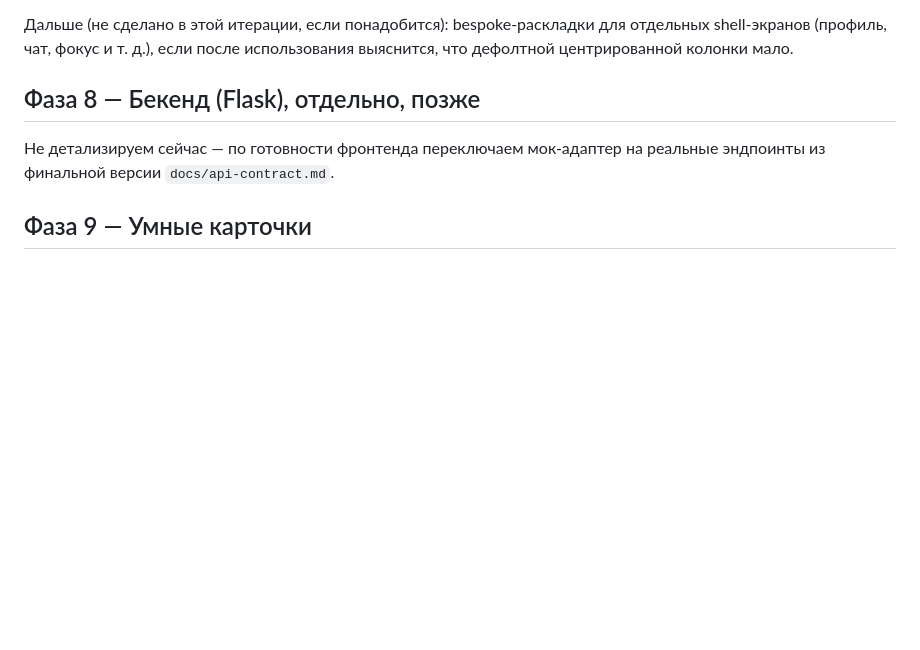
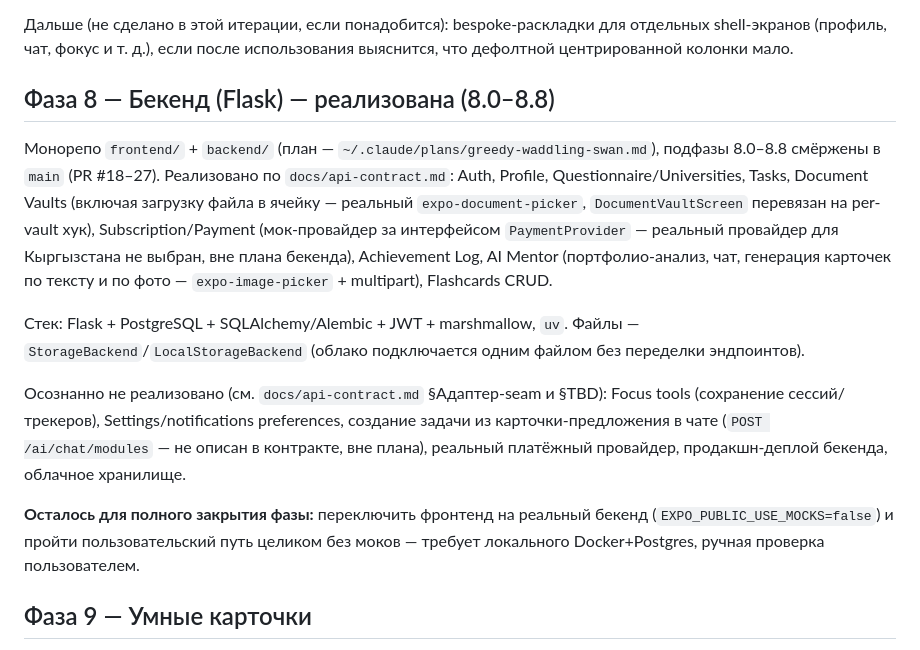
Before and after one commit to Qoziwe/AcademicSpace, a Markdown page: docs/00-roadmap.md, the part around the change. Rendered like a GitHub page; blank space fills up the shorter version.

```diff
--- a/docs/00-roadmap.md
+++ b/docs/00-roadmap.md
@@ -137,10 +137,31 @@ dev-only «Playground»-роуте (аналог левой панели про
 для отдельных shell-экранов (профиль, чат, фокус и т. д.), если после
 использования выяснится, что дефолтной центрированной колонки мало.
 
-## Фаза 8 — Бекенд (Flask), отдельно, позже
-Не детализируем сейчас — по готовности фронтенда переключаем
-мок-адаптер на реальные эндпоинты из финальной версии
-`docs/api-contract.md`.
+## Фаза 8 — Бекенд (Flask) — реализована (8.0–8.8)
+Монорепо `frontend/` + `backend/` (план — `~/.claude/plans/greedy-waddling-swan.md`),
+подфазы 8.0–8.8 смёржены в `main` (PR #18–27). Реализовано по
+`docs/api-contract.md`: Auth, Profile, Questionnaire/Universities, Tasks,
+Document Vaults (включая загрузку файла в ячейку — реальный
+`expo-document-picker`, `DocumentVaultScreen` перевязан на per-vault хук),
+Subscription/Payment (мок-провайдер за интерфейсом `PaymentProvider` —
+реальный провайдер для Кыргызстана не выбран, вне плана бекенда),
+Achievement Log, AI Mentor (портфолио-анализ, чат, генерация карточек по
+тексту и по фото — `expo-image-picker` + multipart), Flashcards CRUD.
+
+Стек: Flask + PostgreSQL + SQLAlchemy/Alembic + JWT + marshmallow, `uv`.
+Файлы — `StorageBackend`/`LocalStorageBackend` (облако подключается одним
+файлом без переделки эндпоинтов).
+
+Осознанно не реализовано (см. `docs/api-contract.md` §Адаптер-seam и
+§TBD): Focus tools (сохранение сессий/трекеров), Settings/notifications
+preferences, создание задачи из карточки-предложения в чате
+(`POST /ai/chat/modules` — не описан в контракте, вне плана), реальный
+платёжный провайдер, продакшн-деплой бекенда, облачное хранилище.
+
+**Осталось для полного закрытия фазы:** переключить фронтенд на реальный
+бекенд (`EXPO_PUBLIC_USE_MOCKS=false`) и пройти пользовательский путь
+целиком без моков — требует локального Docker+Postgres, ручная проверка
+пользователем.
 
 ## Фаза 9 — Умные карточки
 Новый функционал сверх исходных 24/30 экранов дизайн-референса (§0/§1) —
```
Also changed, not shown: docs/api-contract.md (+8 -11 lines).
